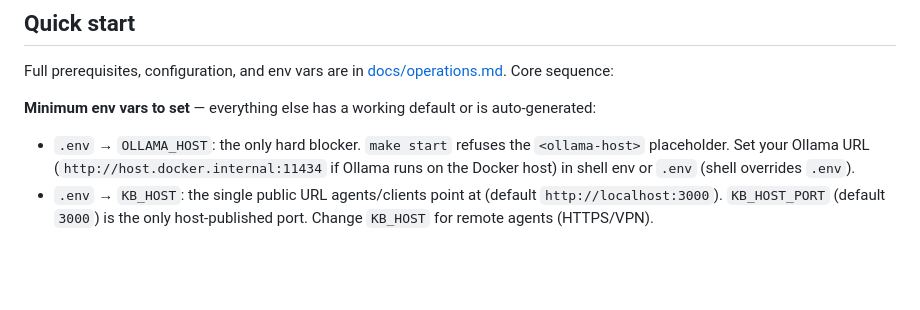
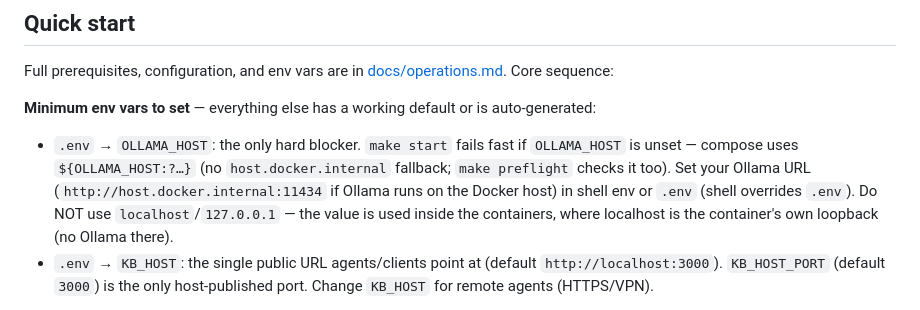
Before and after one commit to dkhokhlov/knowledge-base, a Markdown page: README.md, the part around the change. Drawn GitHub-style; blank space fills up the shorter version.

Commit message:
docs: README OLLAMA_HOST note follow-up for the no-fallback change
Leftover from 5674dbb (stack hardening: no-fallback OLLAMA_HOST) — the
README still described the old host.docker.internal-fallback behavior.
Also clarifies localhost/127.0.0.1 doesn't work (resolves inside the
container, not the host).

```diff
--- a/README.md
+++ b/README.md
@@ -159,7 +159,7 @@ Full prerequisites, configuration, and env vars are in [docs/operations.md](docs
 
 **Minimum env vars to set** — everything else has a working default or is auto-generated:
 
-- `.env` → `OLLAMA_HOST`: the only hard blocker. `make start` refuses the `<ollama-host>` placeholder. Set your Ollama URL (`http://host.docker.internal:11434` if Ollama runs on the Docker host) in shell env or `.env` (shell overrides `.env`).
+- `.env` → `OLLAMA_HOST`: the only hard blocker. `make start` fails fast if `OLLAMA_HOST` is unset — compose uses `${OLLAMA_HOST:?…}` (no `host.docker.internal` fallback; `make preflight` checks it too). Set your Ollama URL (`http://host.docker.internal:11434` if Ollama runs on the Docker host) in shell env or `.env` (shell overrides `.env`). Do NOT use `localhost`/`127.0.0.1` — the value is used inside the containers, where localhost is the container's own loopback (no Ollama there).
 - `.env` → `KB_HOST`: the single public URL agents/clients point at (default `http://localhost:3000`). `KB_HOST_PORT` (default `3000`) is the only host-published port. Change `KB_HOST` for remote agents (HTTPS/VPN).
 
 A generated JWT signing key (`make bootstrap`), the API keys (`make api-keys`), and Neo4j auth are generated or default locally. Test-only credentials for `make test` are described in [docs/testing.md](docs/testing.md).
```
